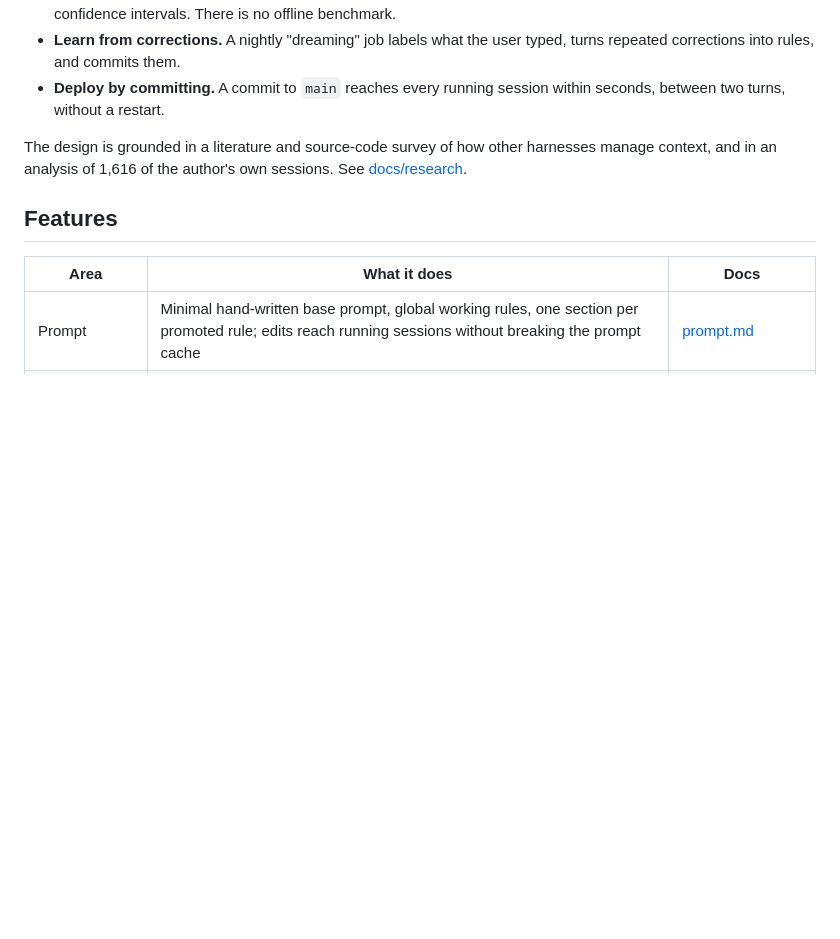
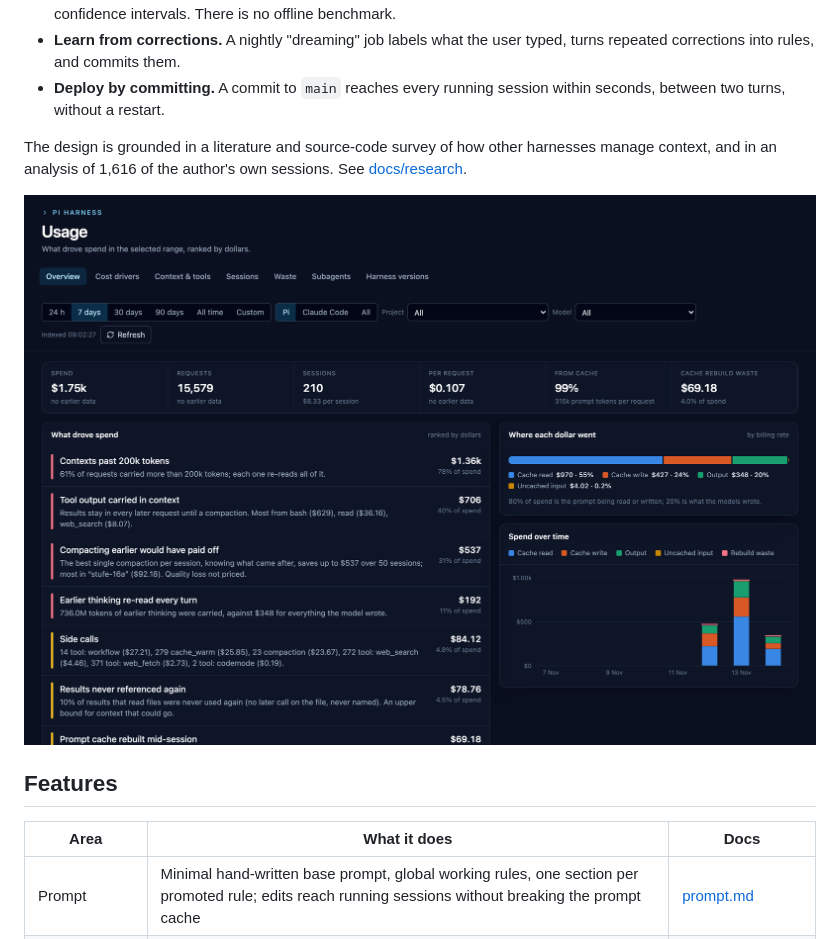
Before and after one commit to samuelscheit/pi-harness, a Markdown page: README.md, the part around the change. GitHub-like rendering; pictures changed too: docs/images/dashboard-overview.png (added); blank space fills up the shorter version.

```diff
--- a/README.md
+++ b/README.md
@@ -15,6 +15,8 @@ Coding agents are usually tuned by gut feeling: someone edits the system prompt,
 - **Deploy by committing.** A commit to `main` reaches every running session within seconds, between two turns, without a restart.
 
 The design is grounded in a literature and source-code survey of how other harnesses manage context, and in an analysis of 1,616 of the author's own sessions. See [docs/research](docs/research/context-engineering/README.md).
+
+![Usage dashboard, overview: a week of the author's Pi sessions, with spend ranked by cause and split by billing rate](docs/images/dashboard-overview.png)
 
 ## Features
 
```
Also changed, not shown: docs/metrics.md (+2 -0 lines), docs/images/dashboard-waste.png (added).
